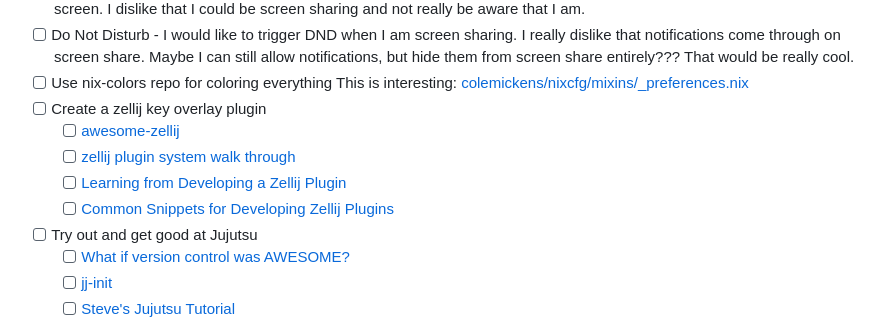
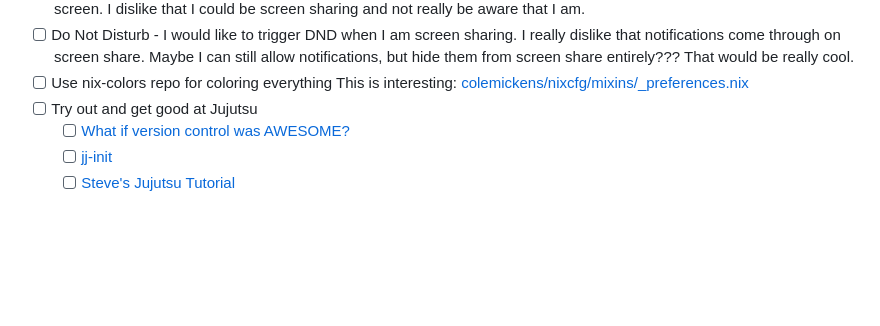
Before and after one commit to xav-ie/dots, a Markdown page: README.md, the part around the change. GitHub-like rendering; folded sections open; blank space fills up the shorter version.

Commit message:
chore(zellij overlay goal): remove
I no longer actively use zellij due to the many bugs and half-completes
it has. I like the ethos of the project, but need reliable software.

```diff
--- a/README.md
+++ b/README.md
@@ -162,11 +162,6 @@ screenshot of it open and maybe even do some actions.
       from screen share entirely??? That would be really cool.
 - [ ] Use nix-colors repo for coloring everything This is interesting:
       [colemickens/nixcfg/mixins/\_preferences.nix](https://github.com/colemickens/nixcfg/blob/3705032fd67f231fe83fd3bc25d4021b80394b1c/mixins/_preferences.nix)
-- [ ] Create a zellij key overlay plugin
-  - [ ] [awesome-zellij](https://github.com/zellij-org/awesome-zellij)
-  - [ ] [zellij plugin system walk through](https://github.com/Kangaxx-0/first-zellij-plugin)
-  - [ ] [Learning from Developing a Zellij Plugin](https://blog.nerd.rocks/posts/profiling-zellij-plugins/)
-  - [ ] [Common Snippets for Developing Zellij Plugins](https://blog.nerd.rocks/posts/common-snippets-for-zellij-development/)
 - [ ] Try out and get good at Jujutsu
   - [ ] [What if version control was AWESOME?](https://www.youtube.com/watch?v=2otjrTzRfVk)
   - [ ] [jj-init](https://v5.chriskrycho.com/essays/jj-init/)
```
